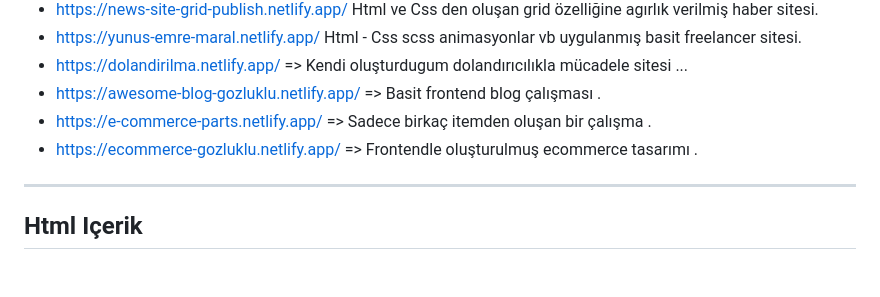
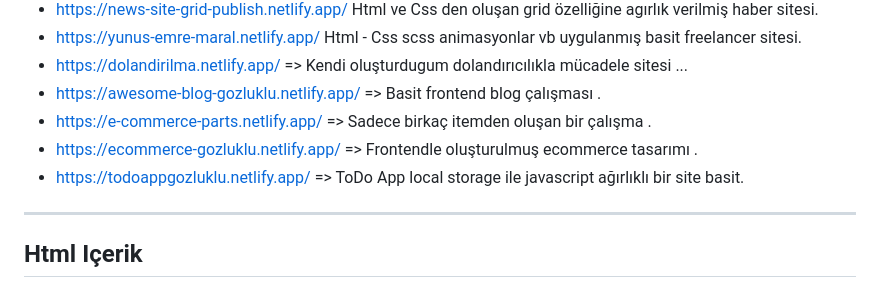
Before and after one commit to YunusEmreMaral/KompleWeb-SadikTuran, a Markdown page: README.md, the part around the change. GitHub-like rendering.

```diff
--- a/README.md
+++ b/README.md
@@ -17,6 +17,7 @@
 - https://awesome-blog-gozluklu.netlify.app/  => Basit frontend blog çalışması .
 - https://e-commerce-parts.netlify.app/  => Sadece birkaç itemden oluşan bir çalışma .
 - https://ecommerce-gozluklu.netlify.app/  => Frontendle oluşturulmuş  ecommerce tasarımı .
+- https://todoappgozluklu.netlify.app/  => ToDo App local storage ile javascript ağırlıklı bir site basit.
 
 ---
 
```
